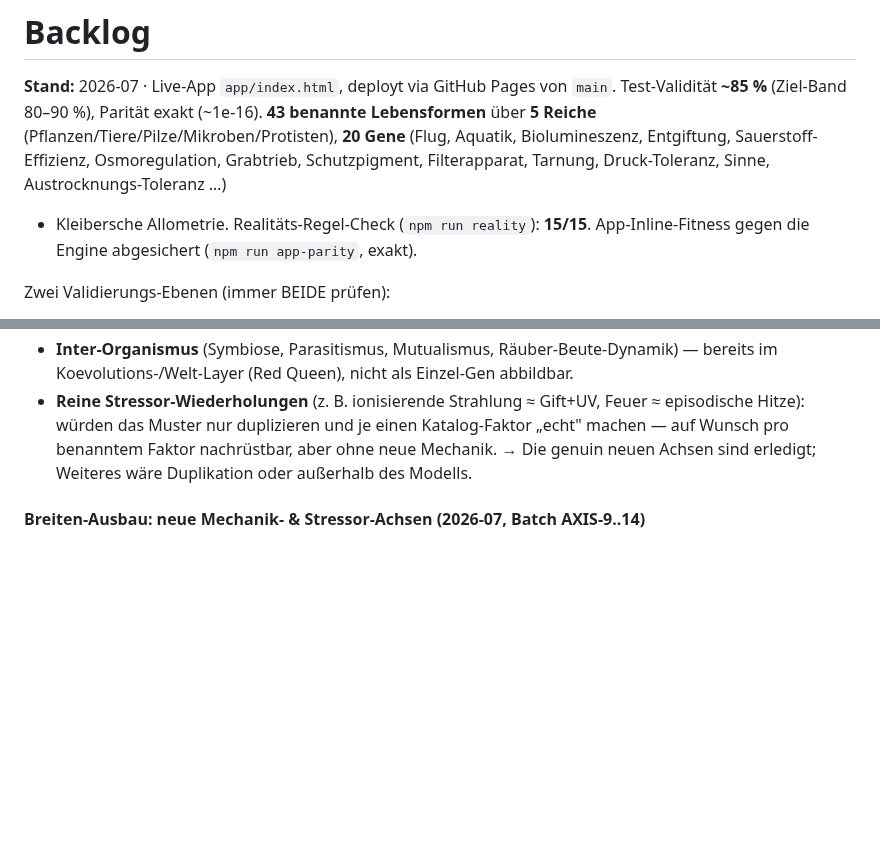
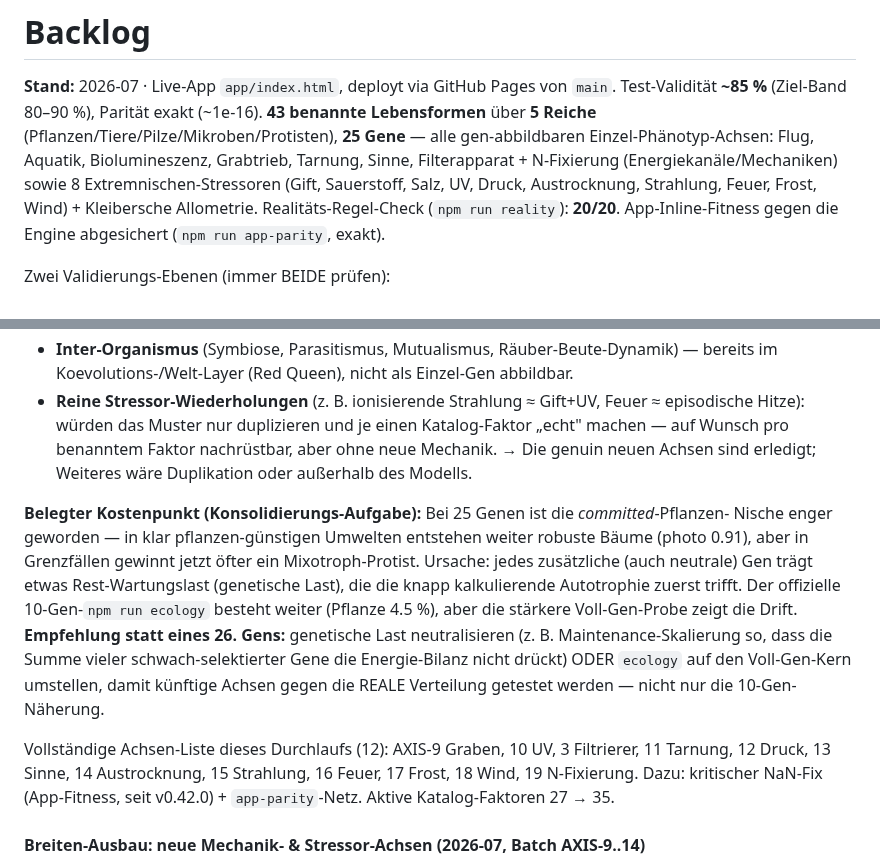
Before and after one commit to allawallabedalla/evolve, a Markdown page: BACKLOG.md, 2 parts joined by grey strips. Rendered like a GitHub page; blank space fills up the shorter version.

Commit message:
BACKLOG: Feld-Bilanz 25 Gene; genetische-Last-Befund als Konsolidierungs-Aufgabe
Co-Authored-By: Claude Opus 4.8 <noreply@anthropic.com>
Claude-Session: https://claude.ai/code/session_01CRfnrFhi8PZ9XGUorD9uKf

```diff
--- a/BACKLOG.md
+++ b/BACKLOG.md
@@ -3,9 +3,10 @@
 **Stand:** 2026-07 · Live-App `app/index.html`, deployt via GitHub Pages von `main`.
 Test-Validität **~85 %** (Ziel-Band 80–90 %), Parität exakt (~1e-16).
 **43 benannte Lebensformen** über **5 Reiche** (Pflanzen/Tiere/Pilze/Mikroben/Protisten),
-**20 Gene** (Flug, Aquatik, Biolumineszenz, Entgiftung, Sauerstoff-Effizienz, Osmoregulation,
-Grabtrieb, Schutzpigment, Filterapparat, Tarnung, Druck-Toleranz, Sinne, Austrocknungs-Toleranz …)
-+ Kleibersche Allometrie. Realitäts-Regel-Check (`npm run reality`): **15/15**.
+**25 Gene** — alle gen-abbildbaren Einzel-Phänotyp-Achsen: Flug, Aquatik, Biolumineszenz,
+Grabtrieb, Tarnung, Sinne, Filterapparat + N-Fixierung (Energiekanäle/Mechaniken) sowie 8
+Extremnischen-Stressoren (Gift, Sauerstoff, Salz, UV, Druck, Austrocknung, Strahlung, Feuer,
+Frost, Wind) + Kleibersche Allometrie. Realitäts-Regel-Check (`npm run reality`): **20/20**.
 App-Inline-Fitness gegen die Engine abgesichert (`npm run app-parity`, exakt).
 
 Zwei Validierungs-Ebenen (immer BEIDE prüfen):
@@ -128,6 +129,22 @@ Was im Katalog bleibt, ist bewusst KEIN weiteres Phänotyp-Gen:
   Hitze): würden das Muster nur duplizieren und je einen Katalog-Faktor „echt" machen — auf
   Wunsch pro benanntem Faktor nachrüstbar, aber ohne neue Mechanik.
 → Die genuin neuen Achsen sind erledigt; Weiteres wäre Duplikation oder außerhalb des Modells.
+
+**Belegter Kostenpunkt (Konsolidierungs-Aufgabe):** Bei 25 Genen ist die *committed*-Pflanzen-
+Nische enger geworden — in klar pflanzen-günstigen Umwelten entstehen weiter robuste Bäume
+(photo 0.91), aber in Grenzfällen gewinnt jetzt öfter ein Mixotroph-Protist. Ursache: jedes
+zusätzliche (auch neutrale) Gen trägt etwas Rest-Wartungslast (genetische Last), die die knapp
+kalkulierende Autotrophie zuerst trifft. Der offizielle 10-Gen-`npm run ecology` besteht weiter
+(Pflanze 4.5 %), aber die stärkere Voll-Gen-Probe zeigt die Drift. **Empfehlung statt eines 26.
+Gens:** genetische Last neutralisieren (z. B. Maintenance-Skalierung so, dass die Summe vieler
+schwach-selektierter Gene die Energie-Bilanz nicht drückt) ODER `ecology` auf den Voll-Gen-Kern
+umstellen, damit künftige Achsen gegen die REALE Verteilung getestet werden — nicht nur die
+10-Gen-Näherung.
+
+Vollständige Achsen-Liste dieses Durchlaufs (12): AXIS-9 Graben, 10 UV, 3 Filtrierer, 11 Tarnung,
+12 Druck, 13 Sinne, 14 Austrocknung, 15 Strahlung, 16 Feuer, 17 Frost, 18 Wind, 19 N-Fixierung.
+Dazu: kritischer NaN-Fix (App-Fitness, seit v0.42.0) + `app-parity`-Netz. Aktive Katalog-Faktoren
+27 → 35.
 
 #### Breiten-Ausbau: neue Mechanik- & Stressor-Achsen (2026-07, Batch AXIS-9..14)
 Volle Liste dieses Durchlaufs (je Two-Engines + Voll-Validierung + Reality-Regel):
```
